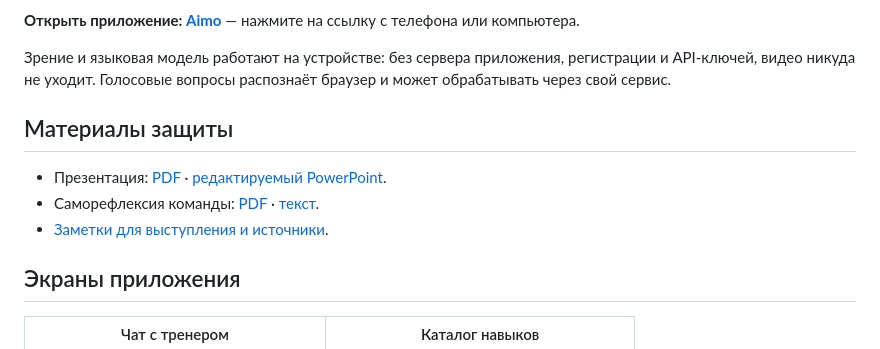
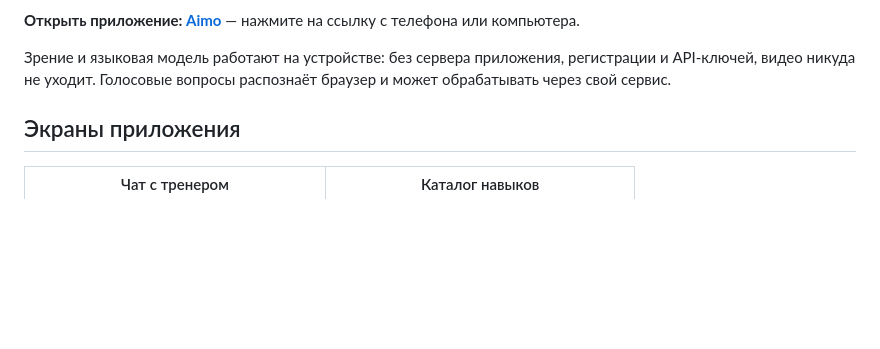
Before and after one commit to Raistaid/AI-Coach, a Markdown page: README.md, the part around the change. Rendered like a GitHub page; blank space fills up the shorter version.

```diff
--- a/README.md
+++ b/README.md
@@ -15,11 +15,6 @@
 
 Зрение и языковая модель работают на устройстве: без сервера приложения, регистрации и API-ключей, видео никуда не уходит. Голосовые вопросы распознаёт браузер и может обрабатывать через свой сервис.
 
-## Материалы защиты
-
-- Презентация: [PDF](./output/presentation/Aimo_защита_проекта.pdf) · [редактируемый PowerPoint](./output/presentation/Aimo_защита_проекта.pptx).
-- Саморефлексия команды: [PDF](./output/presentation/Aimo_саморефлексия.pdf) · [текст](./output/presentation/Aimo_саморефлексия.md).
-- [Заметки для выступления и источники](./output/presentation/Aimo_заметки_для_защиты.md).
 
 ## Экраны приложения
 
```
